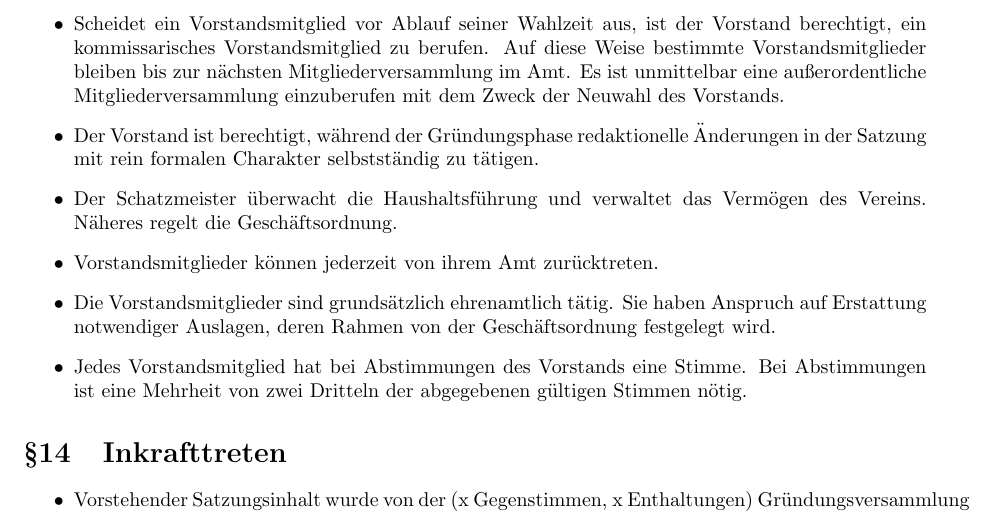
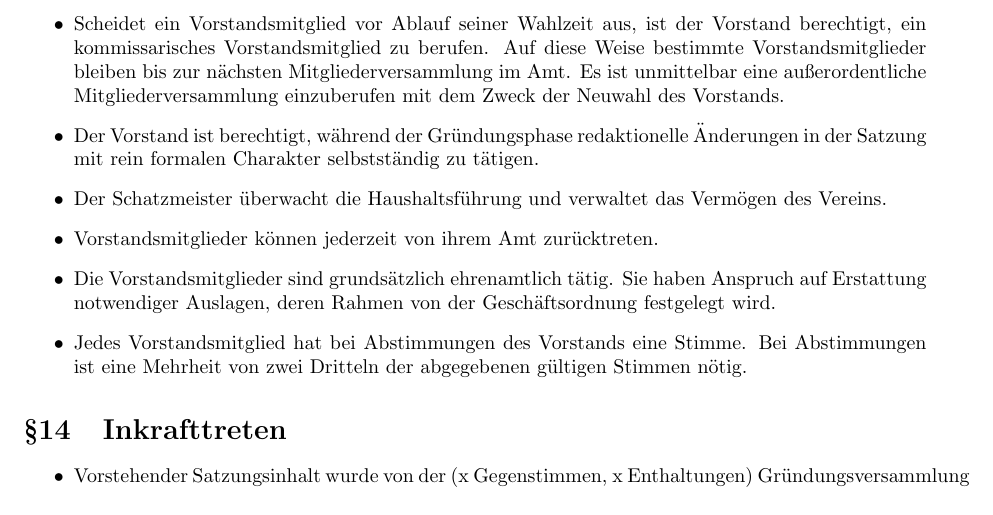
Before and after one commit to braegel/ffhb-satzung, a LaTeX document (Satzung.tex): part of page 6 of 6, cut so that both start at the same text. Compiled offline with pdfLaTeX.

Commit message:
Update Satzung.tex

```diff
--- a/Satzung.tex
+++ b/Satzung.tex
@@ -178,7 +178,7 @@
    \item Satzungsänderungen, die von Aufsichts-, Gerichts- oder Finanzbehörden aus formalen Gründen verlangt werden, kann der Vorstand von sich aus vornehmen. Diese Satzungsänderungen müssen der Mitgliederversammlung mitgeteilt werden.
    \item Scheidet ein Vorstandsmitglied vor Ablauf seiner Wahlzeit aus, ist der Vorstand berechtigt, ein kommissarisches Vorstandsmitglied zu berufen. Auf diese Weise bestimmte Vorstandsmitglieder bleiben bis zur nächsten Mitgliederversammlung im Amt. Es ist unmittelbar eine außerordentliche Mitgliederversammlung einzuberufen mit dem Zweck der Neuwahl des Vorstands.
    \item Der Vorstand ist berechtigt, während der Gründungsphase redaktionelle Änderungen in der Satzung mit rein formalen Charakter selbstständig zu tätigen.
-   \item Der Schatzmeister überwacht die Haushaltsführung und verwaltet das Vermögen des Vereins. Näheres regelt die Geschäftsordnung.
+   \item Der Schatzmeister überwacht die Haushaltsführung und verwaltet das Vermögen des Vereins.
    \item Vorstandsmitglieder können jederzeit von ihrem Amt zurücktreten.
    \item Die Vorstandsmitglieder sind grundsätzlich ehrenamtlich tätig. Sie haben Anspruch auf Erstattung notwendiger Auslagen, deren Rahmen von der Geschäftsordnung festgelegt wird.
    \item Jedes Vorstandsmitglied hat bei Abstimmungen des Vorstands eine Stimme. Bei Abstimmungen ist eine Mehrheit von zwei Dritteln der abgegebenen gültigen Stimmen nötig.
```
